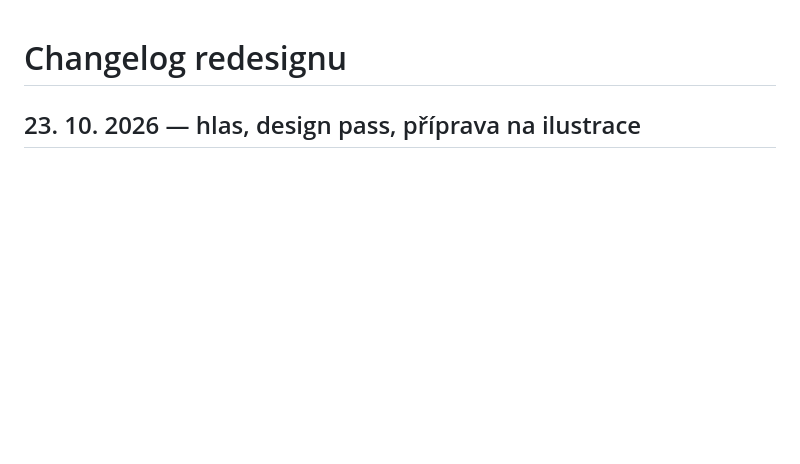
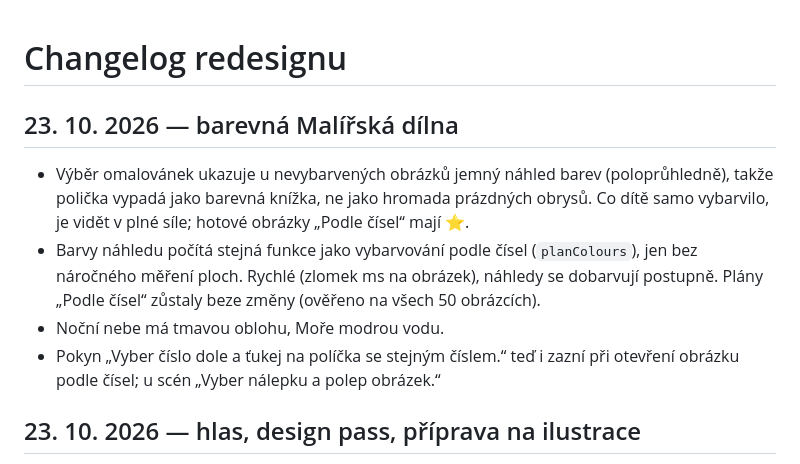
Before and after one commit to MichalOndracekBT/zviratkova-dilna, a Markdown page: docs/CHANGELOG.md, the part around the change. Rendered like a GitHub page; blank space fills up the shorter version.

Commit message:
docs: changelog – barevná Malířská dílna

```diff
--- a/docs/CHANGELOG.md
+++ b/docs/CHANGELOG.md
@@ -1,4 +1,10 @@
 # Changelog redesignu
+
+## 23. 10. 2026 — barevná Malířská dílna
+- Výběr omalovánek ukazuje u nevybarvených obrázků jemný náhled barev (poloprůhledně), takže polička vypadá jako barevná knížka, ne jako hromada prázdných obrysů. Co dítě samo vybarvilo, je vidět v plné síle; hotové obrázky „Podle čísel“ mají ⭐.
+- Barvy náhledu počítá stejná funkce jako vybarvování podle čísel (`planColours`), jen bez náročného měření ploch. Rychlé (zlomek ms na obrázek), náhledy se dobarvují postupně. Plány „Podle čísel“ zůstaly beze změny (ověřeno na všech 50 obrázcích).
+- Noční nebe má tmavou oblohu, Moře modrou vodu.
+- Pokyn „Vyber číslo dole a ťukej na políčka se stejným číslem.“ teď i zazní při otevření obrázku podle čísel; u scén „Vyber nálepku a polep obrázek.“
 
 ## 23. 10. 2026 — hlas, design pass, příprava na ilustrace
 - Hlas: tempo a výška podle typu hlášky. Pokyny klidně, pochvaly („…!“) živěji, otázky zvídavě, jednotlivá slova (čísla, písmena, zvířátka) pomaleji a zřetelně. Emoji se nikdy nečtou nahlas. Na iPhonu web smí jen základní hlas Zuzana, výrazně lepší hlas by znamenal předgenerované nahrávky (AUDIO_MOTION_GUIDE → Produkce hlasu).
```
